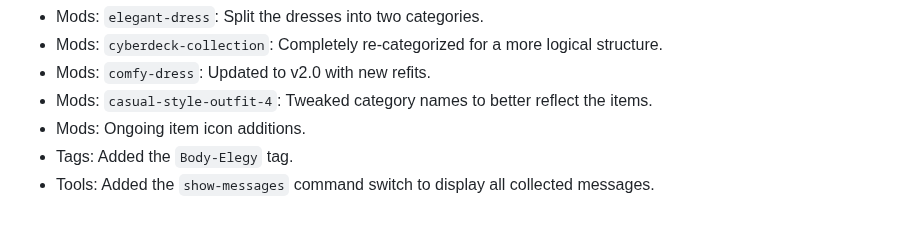
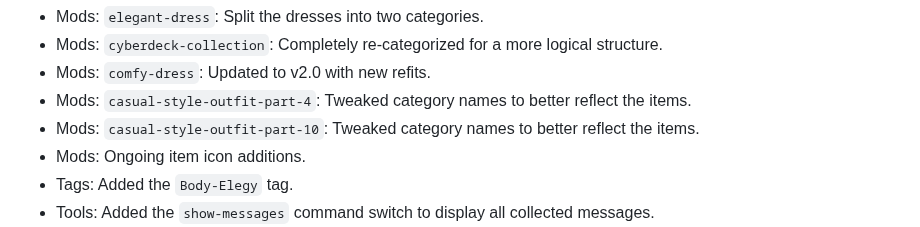
Before and after one commit to Mistralys/cyberpunk-mod-db, a Markdown page: changelog.md, the part around the change. Drawn GitHub-style.

```diff
--- a/changelog.md
+++ b/changelog.md
@@ -18,7 +18,8 @@
 - Mods: `elegant-dress`: Split the dresses into two categories.
 - Mods: `cyberdeck-collection`: Completely re-categorized for a more logical structure.
 - Mods: `comfy-dress`: Updated to v2.0 with new refits.
-- Mods: `casual-style-outfit-4`: Tweaked category names to better reflect the items.
+- Mods: `casual-style-outfit-part-4`: Tweaked category names to better reflect the items.
+- Mods: `casual-style-outfit-part-10`: Tweaked category names to better reflect the items.
 - Mods: Ongoing item icon additions.
 - Tags: Added the `Body-Elegy` tag.
 - Tools: Added the `show-messages` command switch to display all collected messages.
```
